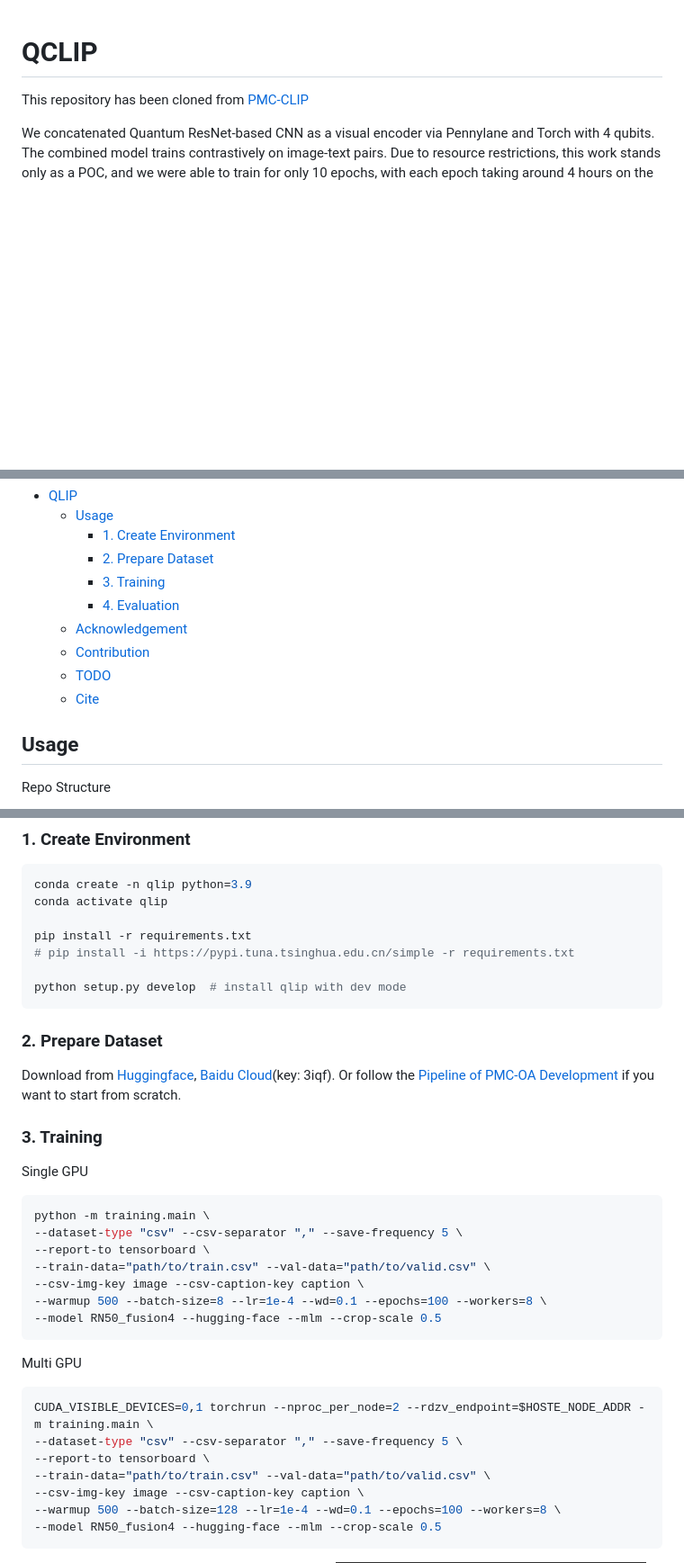
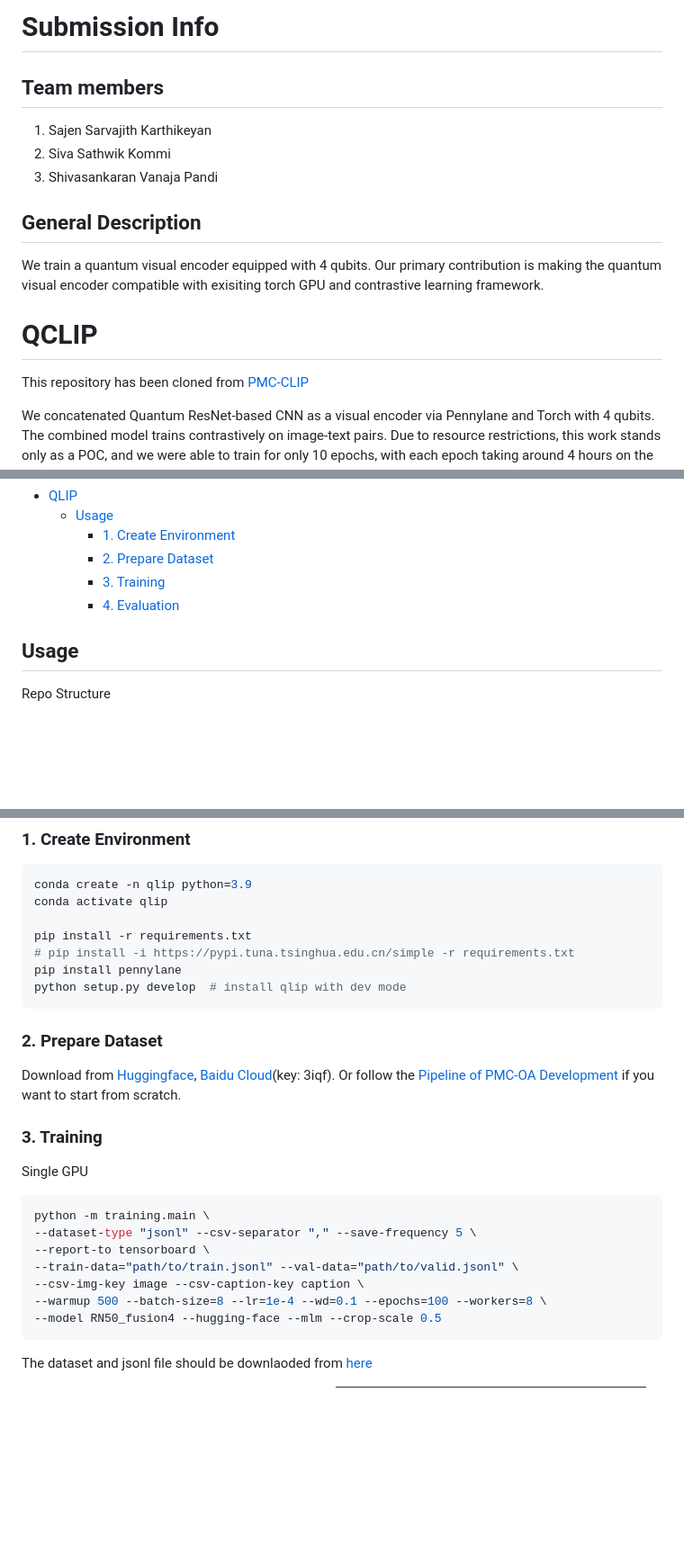
Before and after one commit to Shiva-sankaran/QLIP, a Markdown page: README.md, 3 parts joined by grey strips. Shown at 90% size. Rendered like a GitHub page; blank space fills up the shorter version.

````diff
--- a/README.md
+++ b/README.md
@@ -1,3 +1,14 @@
+# Submission Info
+
+## Team members
+1. Sajen Sarvajith Karthikeyan
+2. Siva Sathwik Kommi
+3. Shivasankaran Vanaja Pandi
+
+## General Description
+
+We train a quantum visual encoder equipped with 4 qubits. Our primary contribution is making the quantum visual encoder compatible with exisiting torch GPU and contrastive learning framework.
+
 # QCLIP
 
 This repository has been cloned from [PMC-CLIP](https://github.com/WeixiongLin/PMC-CLIP)
@@ -15,10 +26,7 @@ The dataset and checkpoint is available at [Huggingface](https://huggingface.co/
     - [2. Prepare Dataset](#2-prepare-dataset)
     - [3. Training](#3-training)
     - [4. Evaluation](#4-evaluation)
-  - [Acknowledgement](#acknowledgement)
-  - [Contribution](#contribution)
-  - [TODO](#todo)
-  - [Cite](#cite)
+
 
 ## Usage
 
@@ -50,7 +58,7 @@ conda activate qlip
 
 pip install -r requirements.txt
 # pip install -i https://pypi.tuna.tsinghua.edu.cn/simple -r requirements.txt
-
+pip install pennylane
 python setup.py develop  # install qlip with dev mode
 ```
 
@@ -65,24 +73,15 @@ Or follow the [Pipeline of PMC-OA Development](https://github.com/WeixiongLin/Bu
 Single GPU
 ```bash
 python -m training.main \
---dataset-type "csv" --csv-separator "," --save-frequency 5 \
+--dataset-type "jsonl" --csv-separator "," --save-frequency 5 \
 --report-to tensorboard \
---train-data="path/to/train.csv" --val-data="path/to/valid.csv" \
+--train-data="path/to/train.jsonl" --val-data="path/to/valid.jsonl" \
 --csv-img-key image --csv-caption-key caption \
 --warmup 500 --batch-size=8 --lr=1e-4 --wd=0.1 --epochs=100 --workers=8 \
 --model RN50_fusion4 --hugging-face --mlm --crop-scale 0.5
 ```
 
-Multi GPU
-```bash
-CUDA_VISIBLE_DEVICES=0,1 torchrun --nproc_per_node=2 --rdzv_endpoint=$HOSTE_NODE_ADDR -m training.main \
---dataset-type "csv" --csv-separator "," --save-frequency 5 \
---report-to tensorboard \
---train-data="path/to/train.csv" --val-data="path/to/valid.csv" \
---csv-img-key image --csv-caption-key caption \
---warmup 500 --batch-size=128 --lr=1e-4 --wd=0.1 --epochs=100 --workers=8 \
---model RN50_fusion4 --hugging-face --mlm --crop-scale 0.5
-```
+The dataset and jsonl file should be downlaoded from [here](https://huggingface.co/datasets/axiong/pmc_oa/tree/main)
 
 <div class="third">
   <img src="docs/resources/match_loss.jpg" style="height:200px">
````
